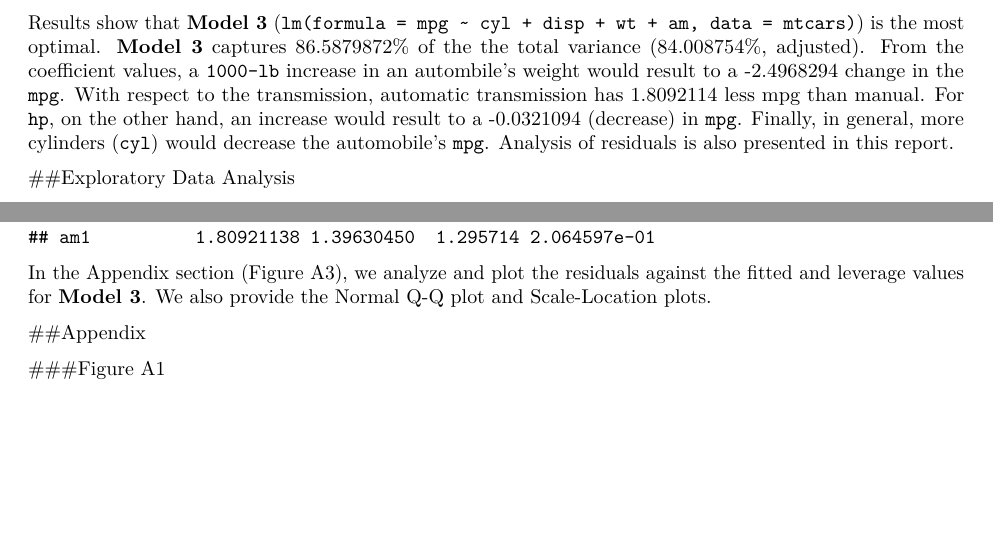
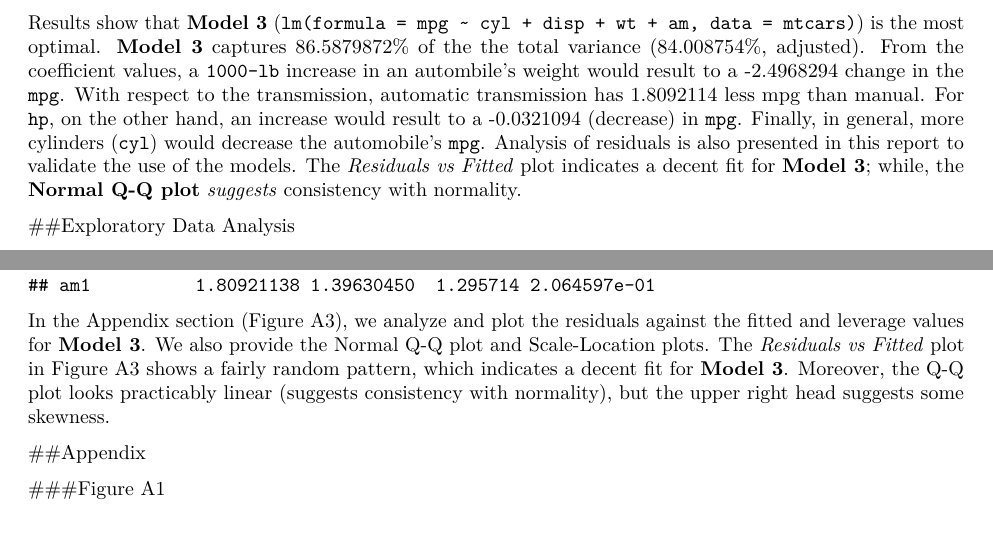
Before and after one commit to PilotGtec/RegModels, an R Markdown document (regression_project.Rmd): two parts of pages 1 and 2 of 5, joined at a grey line, cut so that both start at the same text. Rendered offline with R 4.5, knitr and Pandoc, then LaTeX, with nearby package versions; both versions are drawn in the output format of the newer one.

Commit message:
Updated discussion on residuals

````diff
--- a/regression_project.Rmd
+++ b/regression_project.Rmd
@@ -2,7 +2,7 @@
 title: "Assessing Factors that Affect mpg"
 author: "PilotGtec EFTL"
 date: "21 January 2015"
-output: html_document
+output: pdf_document
 ---
 
 Analyze mtcars data. The dataset has 32 observations on 11 variables, namely `mpg` (miles per gallon), `cyl`, `disp`, `hp`, `drat`, `wt`, `qsec`, `vs`, `am`, `gear`, and `carb`. Details on the variable descriptions can be found [here][1]. In particular, the automobile industry is interested in the following:
@@ -33,7 +33,8 @@ We explore the `mtcars` data and determine the effects of various factors to the
 - Model 2: Transmission and weight
 - Model 3: Stepwise algorithm
 
-Results show that **Model 3** (`lm(formula = mpg ~ cyl + disp + wt + am, data = mtcars)`) is the most optimal. **Model 3** captures `r summ3$r.squared*100`% of the the total variance  (`r summ3$adj.r.squared*100`%, adjusted). From the coefficient values, a `1000-lb` increase in an autombile's weight would result to a `r summ3$coefficients[5]` change in the `mpg`. With respect to the transmission, automatic transmission has `r summ3$coefficients[6]` less mpg than manual. For `hp`, on the other hand, an increase would result to a `r summ3$coefficients[4]` (decrease) in `mpg`. Finally, in general, more cylinders (`cyl`) would decrease the automobile's `mpg`. Analysis of residuals is also presented in this report.
+Results show that **Model 3** (`lm(formula = mpg ~ cyl + disp + wt + am, data = mtcars)`) is the most optimal. **Model 3** captures `r summ3$r.squared*100`% of the the total variance  (`r summ3$adj.r.squared*100`%, adjusted). From the coefficient values, a `1000-lb` increase in an autombile's weight would result to a `r summ3$coefficients[5]` change in the `mpg`. With respect to the transmission, automatic transmission has `r summ3$coefficients[6]` less mpg than manual. For `hp`, on the other hand, an increase would result to a `r summ3$coefficients[4]` (decrease) in `mpg`. Finally, in general, more cylinders (`cyl`) would decrease the automobile's `mpg`. Analysis of residuals is also presented in this report to validate the use of the models. The *Residuals vs Fitted* plot indicates a decent fit for **Model 3**; while, the **Normal Q-Q plot** *suggests* consistency with normality.
+
 
 ##Exploratory Data Analysis
 ```{r, echo=FALSE, warning=FALSE, message=FALSE}
@@ -102,7 +103,7 @@ print(an)
 summ3$coefficients
 ```
 
-In the Appendix section (Figure A3), we analyze and plot the residuals against the fitted and leverage values for **Model 3**. We also provide the Normal Q-Q plot and Scale-Location plots.
+In the Appendix section (Figure A3), we analyze and plot the residuals against the fitted and leverage values for **Model 3**. We also provide the Normal Q-Q plot and Scale-Location plots. The *Residuals vs Fitted* plot in Figure A3 shows a fairly random pattern, which indicates a decent fit for **Model 3**. Moreover, the Q-Q plot looks practicably linear (suggests consistency with normality), but the upper right head suggests some skewness.
 
 
 ##Appendix
````
Also changed, not shown: regression_project.html, regression_project.pdf.
